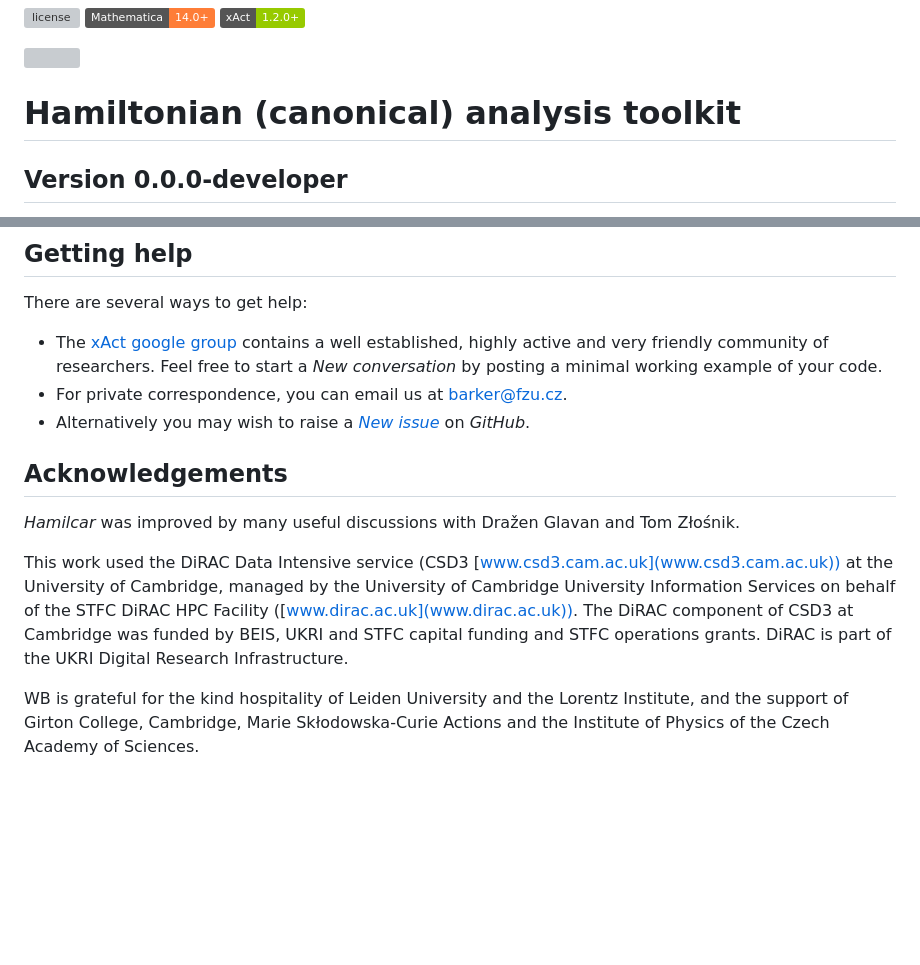
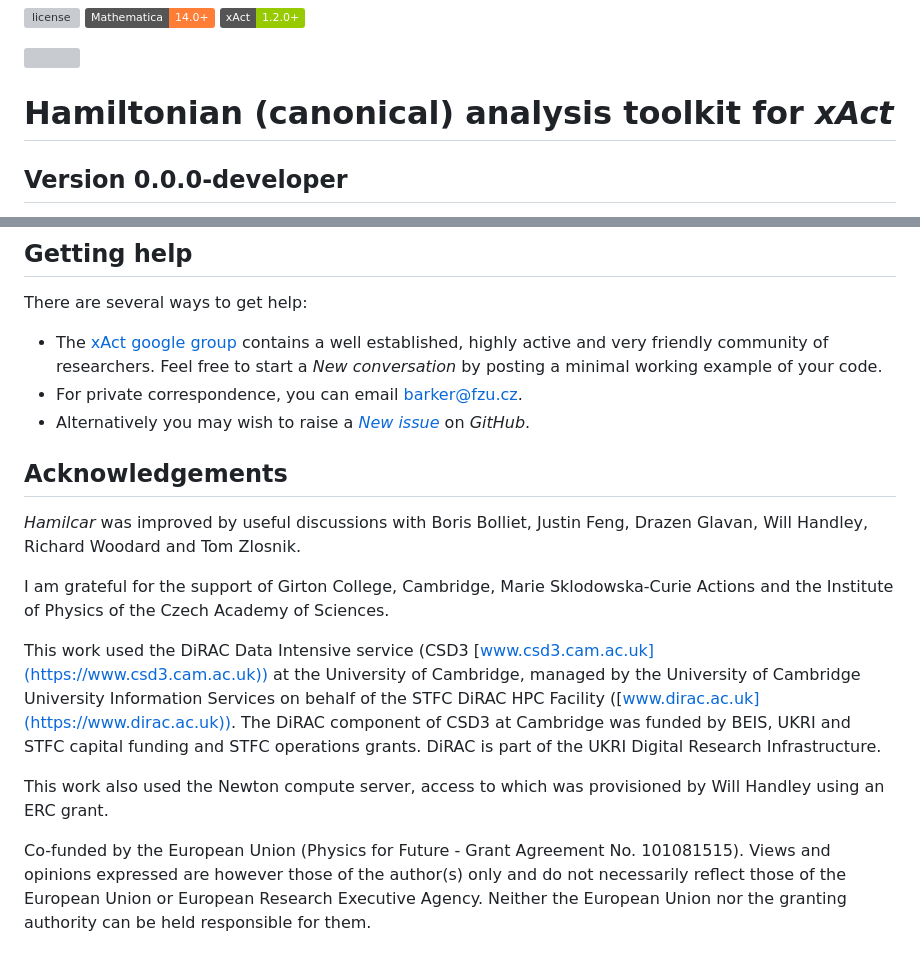
Before and after one commit to wevbarker/Hamilcar, a Markdown page: README.md, 2 parts joined by grey strips. Drawn GitHub-style; badges without logos; blank space fills up the shorter version; grey boxes are pictures that could not be loaded.

Commit message:
Tuning README.

```diff
--- a/README.md
+++ b/README.md
@@ -4,7 +4,7 @@
 
 <img src="xAct/Hamilcar/Logos/GitHubLogo.png" width="1000">
 
-# Hamiltonian (canonical) analysis toolkit
+# Hamiltonian (canonical) analysis toolkit for _xAct_
 ## Version 0.0.0-developer
 
 - Admits arbitrary tensorial field theories in 3+1 dimensions.
@@ -320,13 +320,17 @@ C:\Users\user\Hamilcar> xcopy /e /k /h /i xAct\ "C:\Users\user\AppData\Roaming\M
 
 There are several ways to get help:
 - The [xAct google group](https://groups.google.com/g/xAct) contains a well established, highly active and very friendly community of researchers. Feel free to start a _New conversation_ by posting a minimal working example of your code.
-- For private correspondence, you can email us at [barker@fzu.cz](mailto:barker@fzu.cz).
+- For private correspondence, you can email [barker@fzu.cz](mailto:barker@fzu.cz).
 - Alternatively you may wish to raise a [_New issue_](https://github.com/wevbarker/Hamilcar/issues) on _GitHub_.
 
 ## Acknowledgements
 
-_Hamilcar_ was improved by many useful discussions with Dražen Glavan and Tom Złośnik.
+_Hamilcar_ was improved by useful discussions with Boris Bolliet, Justin Feng, Drazen Glavan, Will Handley, Richard Woodard and Tom Zlosnik.
 
-This work used the DiRAC Data Intensive service (CSD3 [www.csd3.cam.ac.uk](www.csd3.cam.ac.uk)) at the University of Cambridge, managed by the University of Cambridge University Information Services on behalf of the STFC DiRAC HPC Facility ([www.dirac.ac.uk](www.dirac.ac.uk)). The DiRAC component of CSD3 at Cambridge was funded by BEIS, UKRI and STFC capital funding and STFC operations grants. DiRAC is part of the UKRI Digital Research Infrastructure.
+I am grateful for the support of Girton College, Cambridge, Marie Sklodowska-Curie Actions and the Institute of Physics of the Czech Academy of Sciences.
 
-WB is grateful for the kind hospitality of Leiden University and the Lorentz Institute, and the support of Girton College, Cambridge, Marie Skłodowska-Curie Actions and the Institute of Physics of the Czech Academy of Sciences.
+This work used the DiRAC Data Intensive service (CSD3 [www.csd3.cam.ac.uk](https://www.csd3.cam.ac.uk)) at the University of Cambridge, managed by the University of Cambridge University Information Services on behalf of the STFC DiRAC HPC Facility ([www.dirac.ac.uk](https://www.dirac.ac.uk)). The DiRAC component of CSD3 at Cambridge was funded by BEIS, UKRI and STFC capital funding and STFC operations grants. DiRAC is part of the UKRI Digital Research Infrastructure.
+
+This work also used the Newton compute server, access to which was provisioned by Will Handley using an ERC grant.
+
+Co-funded by the European Union (Physics for Future - Grant Agreement No. 101081515). Views and opinions expressed are however those of the author(s) only and do not necessarily reflect those of the European Union or European Research Executive Agency. Neither the European Union nor the granting authority can be held responsible for them.
```
